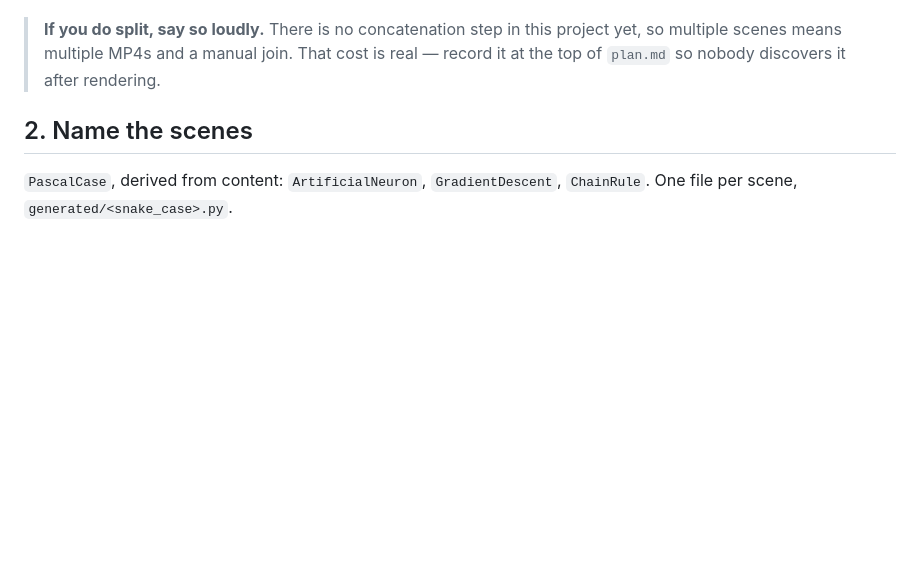
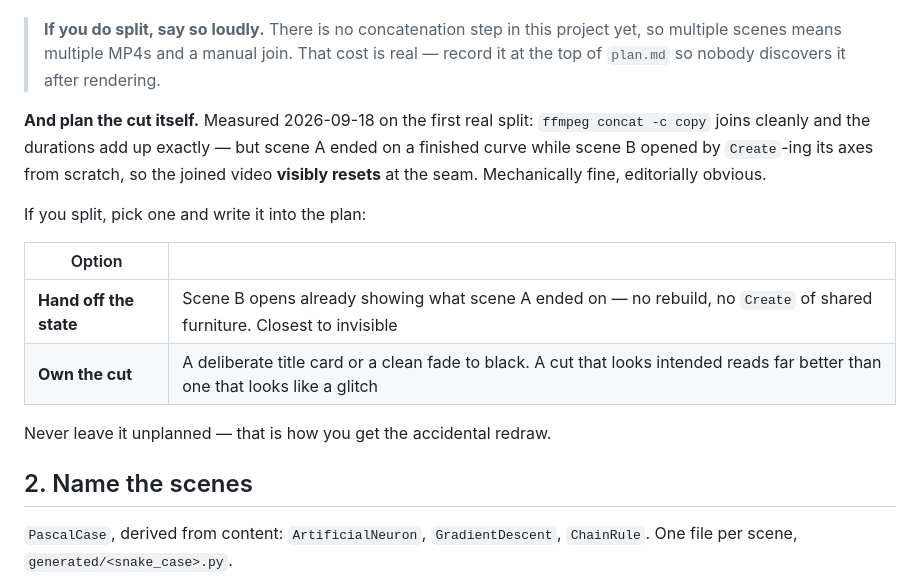
Before and after one commit to F3rNaNDEZ57/mathcast, a Markdown page: skills/plan/SKILL.md, the part around the change. Drawn GitHub-style; blank space fills up the shorter version.

Commit message:
Plan the cut, not just the split
First real split was rendered and joined on 2026-09-18. `ffmpeg concat
-c copy` worked exactly - 135.87 + 164.80 = 300.67s, clean decode across
the seam. But scene A ends on a finished curve and scene B opens by
Create-ing its axes from scratch, so the joined video visibly resets at
the cut. Mechanically fine, editorially obvious.

The skill told you to warn about the manual join. It did not tell you to
plan what the join would look like. Now it does: either hand off the
visual state so scene B opens on what scene A ended with, or own the cut
with a deliberate title card. An intended cut reads far better than an
accidental redraw.

This is the "visual discontinuity across cuts" D2 named as a cost of
splitting - predicted since 2026-09-17, observed for the first time today.

Co-Authored-By: Claude Opus 5 <noreply@anthropic.com>

```diff
--- a/skills/plan/SKILL.md
+++ b/skills/plan/SKILL.md
@@ -47,6 +47,20 @@ parts, 20 voiceover blocks and 41 animations as a single scene at 2:42, and that
 > **If you do split, say so loudly.** There is no concatenation step in this project yet, so
 > multiple scenes means multiple MP4s and a manual join. That cost is real — record it at the
 > top of `plan.md` so nobody discovers it after rendering.
+
+**And plan the cut itself.** Measured 2026-09-18 on the first real split: `ffmpeg concat -c copy`
+joins cleanly and the durations add up exactly — but scene A ended on a finished curve while
+scene B opened by `Create`-ing its axes from scratch, so the joined video **visibly resets** at
+the seam. Mechanically fine, editorially obvious.
+
+If you split, pick one and write it into the plan:
+
+| Option | |
+|---|---|
+| **Hand off the state** | Scene B opens already showing what scene A ended on — no rebuild, no `Create` of shared furniture. Closest to invisible |
+| **Own the cut** | A deliberate title card or a clean fade to black. A cut that looks intended reads far better than one that looks like a glitch |
+
+Never leave it unplanned — that is how you get the accidental redraw.
 
 ## 2. Name the scenes
 
```
